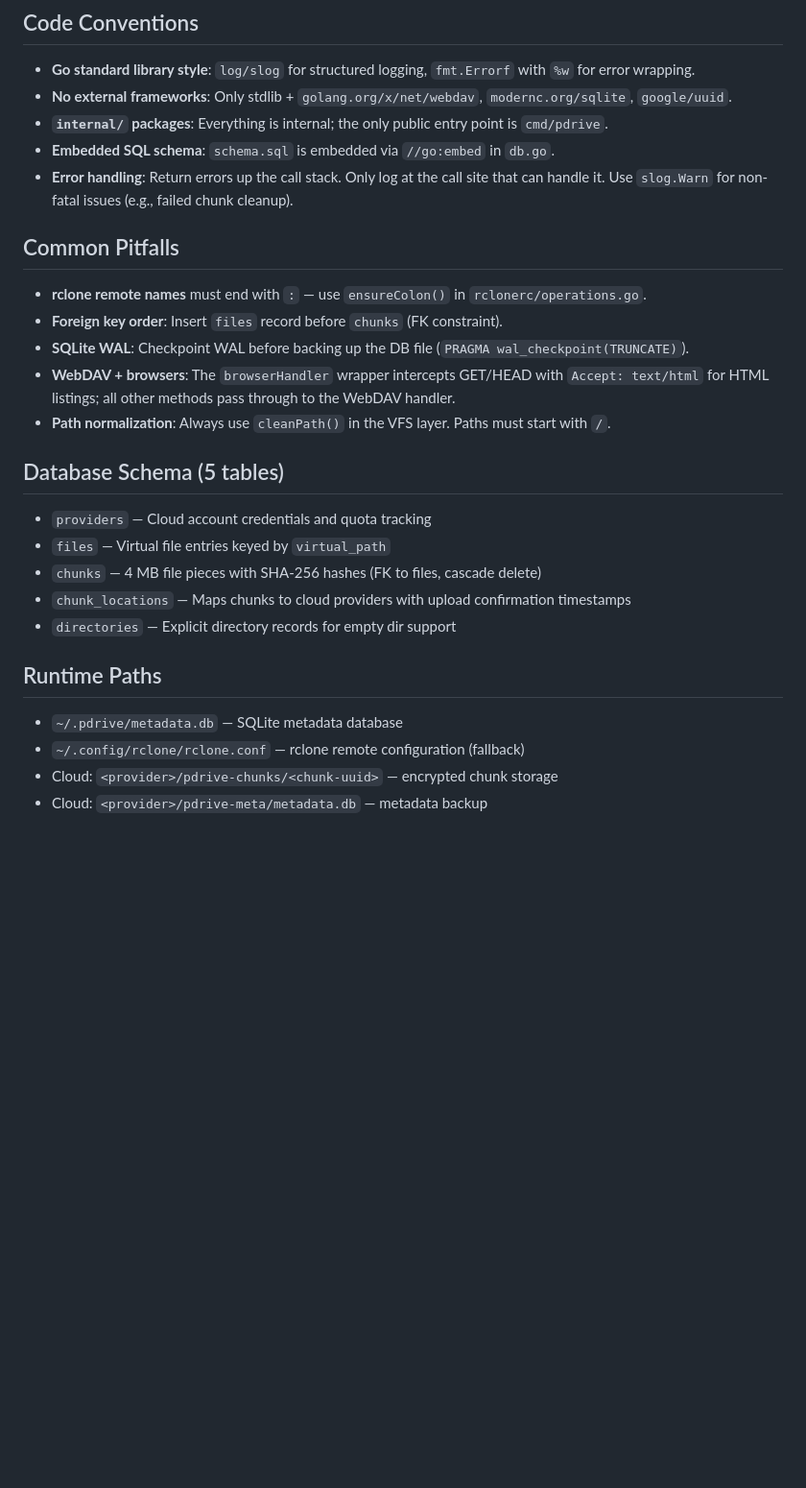
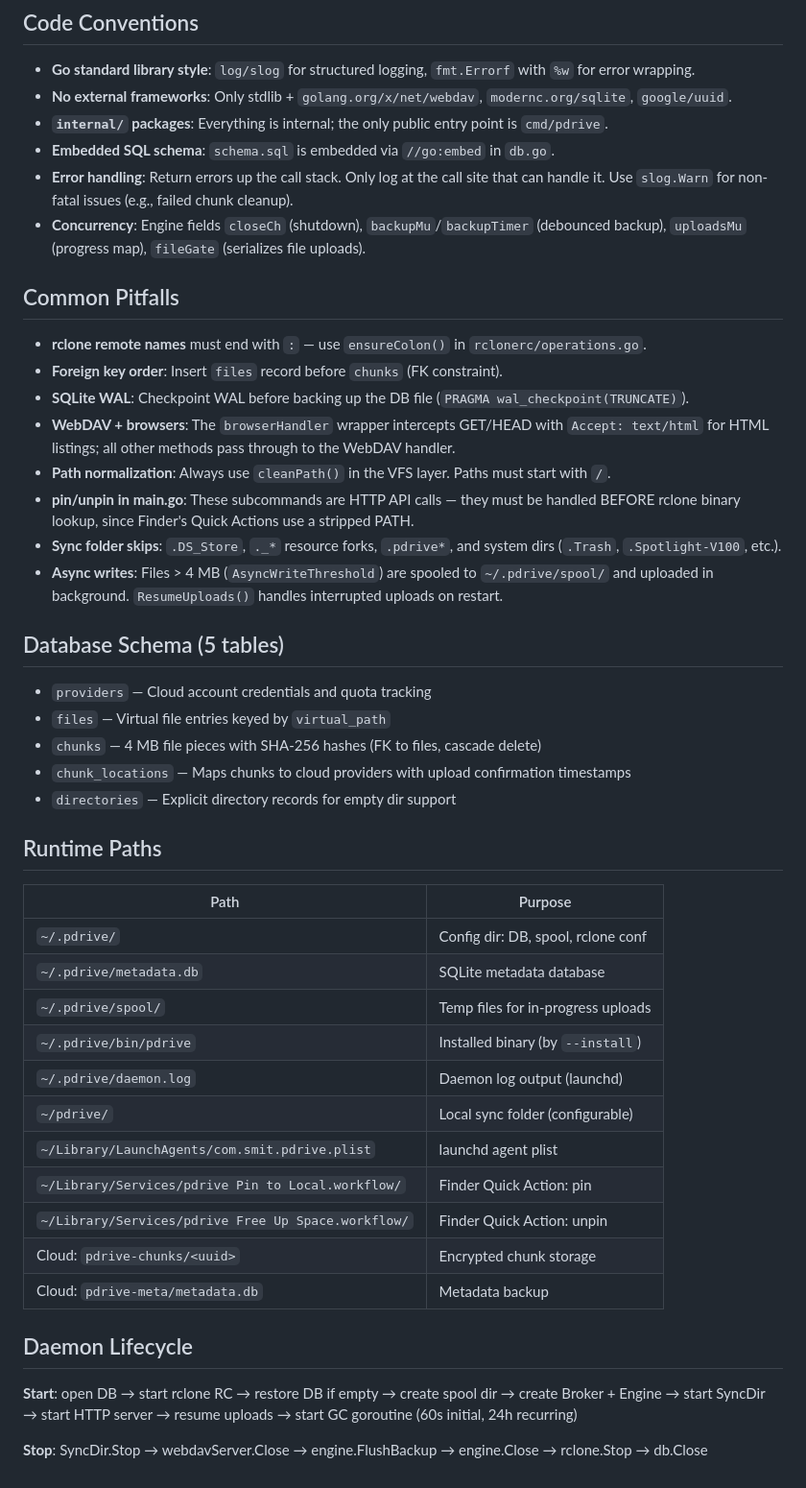
Before and after one commit to smit-p/pdrive, a Markdown page: .github/copilot-instructions.md, the part around one of its changes. Shown at 96% size. Drawn GitHub-style; blank space fills up the shorter version.

```diff
--- a/.github/copilot-instructions.md
+++ b/.github/copilot-instructions.md
@@ -48,6 +77,7 @@ Start the daemon:
 - **`internal/` packages**: Everything is internal; the only public entry point is `cmd/pdrive`.
 - **Embedded SQL schema**: `schema.sql` is embedded via `//go:embed` in `db.go`.
 - **Error handling**: Return errors up the call stack. Only log at the call site that can handle it. Use `slog.Warn` for non-fatal issues (e.g., failed chunk cleanup).
+- **Concurrency**: Engine fields `closeCh` (shutdown), `backupMu`/`backupTimer` (debounced backup), `uploadsMu` (progress map), `fileGate` (serializes file uploads).
 
 ## Common Pitfalls
 
@@ -56,6 +86,9 @@ Start the daemon:
 - **SQLite WAL**: Checkpoint WAL before backing up the DB file (`PRAGMA wal_checkpoint(TRUNCATE)`).
 - **WebDAV + browsers**: The `browserHandler` wrapper intercepts GET/HEAD with `Accept: text/html` for HTML listings; all other methods pass through to the WebDAV handler.
 - **Path normalization**: Always use `cleanPath()` in the VFS layer. Paths must start with `/`.
+- **pin/unpin in main.go**: These subcommands are HTTP API calls — they must be handled BEFORE rclone binary lookup, since Finder's Quick Actions use a stripped PATH.
+- **Sync folder skips**: `.DS_Store`, `._*` resource forks, `.pdrive*`, and system dirs (`.Trash`, `.Spotlight-V100`, etc.).
+- **Async writes**: Files > 4 MB (`AsyncWriteThreshold`) are spooled to `~/.pdrive/spool/` and uploaded in background. `ResumeUploads()` handles interrupted uploads on restart.
 
 ## Database Schema (5 tables)
 
@@ -67,7 +100,22 @@ Start the daemon:
 
 ## Runtime Paths
 
-- `~/.pdrive/metadata.db` — SQLite metadata database
-- `~/.config/rclone/rclone.conf` — rclone remote configuration (fallback)
-- Cloud: `<provider>/pdrive-chunks/<chunk-uuid>` — encrypted chunk storage
-- Cloud: `<provider>/pdrive-meta/metadata.db` — metadata backup
+| Path | Purpose |
+|---|---|
+| `~/.pdrive/` | Config dir: DB, spool, rclone conf |
+| `~/.pdrive/metadata.db` | SQLite metadata database |
+| `~/.pdrive/spool/` | Temp files for in-progress uploads |
+| `~/.pdrive/bin/pdrive` | Installed binary (by `--install`) |
+| `~/.pdrive/daemon.log` | Daemon log output (launchd) |
+| `~/pdrive/` | Local sync folder (configurable) |
+| `~/Library/LaunchAgents/com.smit.pdrive.plist` | launchd agent plist |
+| `~/Library/Services/pdrive Pin to Local.workflow/` | Finder Quick Action: pin |
+| `~/Library/Services/pdrive Free Up Space.workflow/` | Finder Quick Action: unpin |
+| Cloud: `pdrive-chunks/<uuid>` | Encrypted chunk storage |
+| Cloud: `pdrive-meta/metadata.db` | Metadata backup |
+
+## Daemon Lifecycle
+
+**Start**: open DB → start rclone RC → restore DB if empty → create spool dir → create Broker + Engine → start SyncDir → start HTTP server → resume uploads → start GC goroutine (60s initial, 24h recurring)
+
+**Stop**: SyncDir.Stop → webdavServer.Close → engine.FlushBackup → engine.Close → rclone.Stop → db.Close
```
Also changed, not shown: other parts of .github/copilot-instructions.md (+40 -11 lines).
